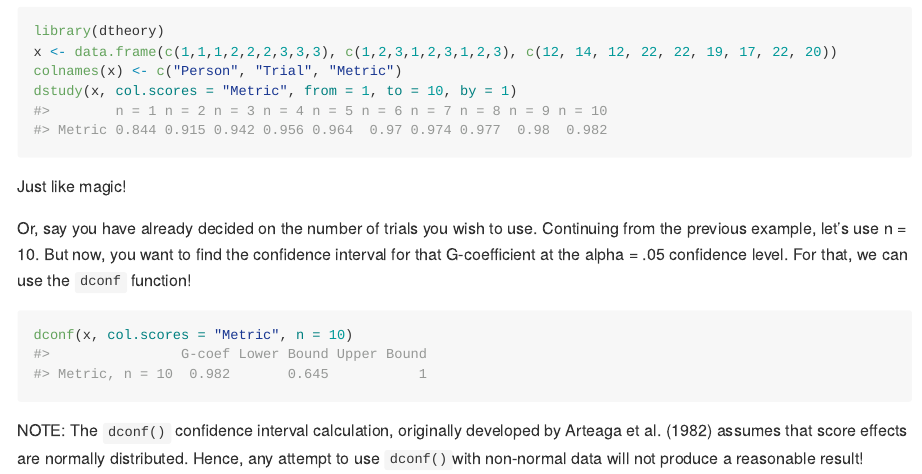
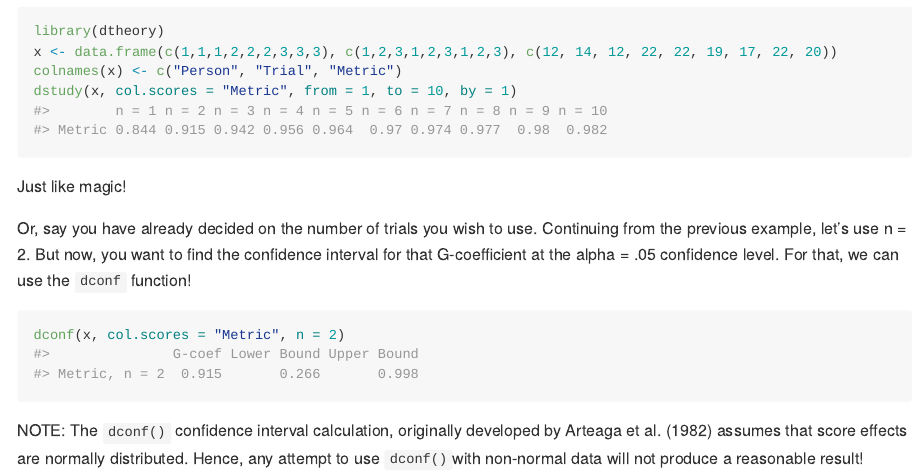
Before and after one commit to tclark23/dtheory, an R Markdown document (README.Rmd): the page in a window 1100 px wide, from 560 px down. The pictures show the output file README.md that the author committed with the source, drawn offline in the style of GitHub.

Commit message:
Changing the example slightly on the README

````diff
--- a/README.Rmd
+++ b/README.Rmd
@@ -41,8 +41,8 @@ dstudy(x, col.scores = "Metric", from = 1, to = 10, by = 1)
 ```
 Just like magic!
 
-Or, say you have already decided on the number of trials you wish to use. Continuing from the previous example, let's use n = 10. But now, you want to find the confidence interval for that G-coefficient at the alpha = .05 confidence level. For that, we can use the ```dconf``` function!
+Or, say you have already decided on the number of trials you wish to use. Continuing from the previous example, let's use n = 2. But now, you want to find the confidence interval for that G-coefficient at the alpha = .05 confidence level. For that, we can use the ```dconf``` function!
 ```{r}
-dconf(x, col.scores = "Metric", n = 10)
+dconf(x, col.scores = "Metric", n = 2)
 ```
 NOTE: The ```dconf()``` confidence interval calculation, originally developed by Arteaga et al. (1982) assumes that score effects are normally distributed. Hence, any attempt to use ```dconf()```with non-normal data will not produce a reasonable result!
````
Also changed, not shown: README.md.
